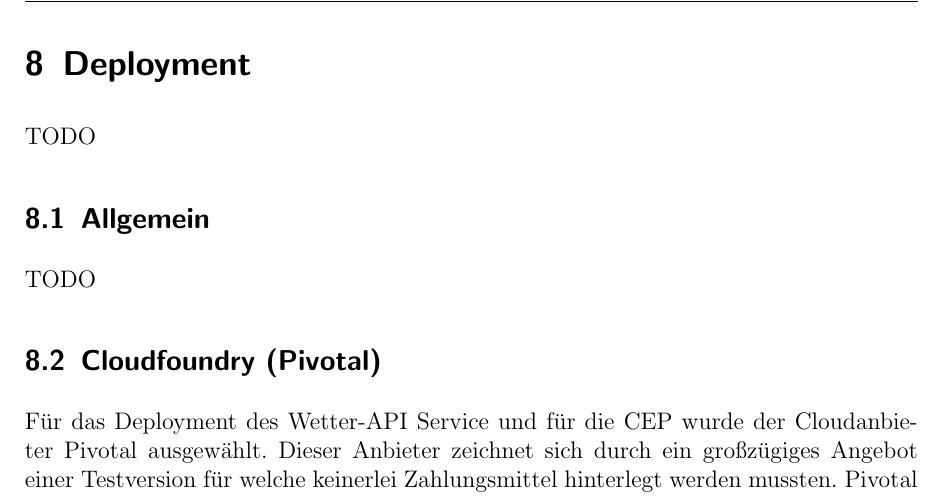
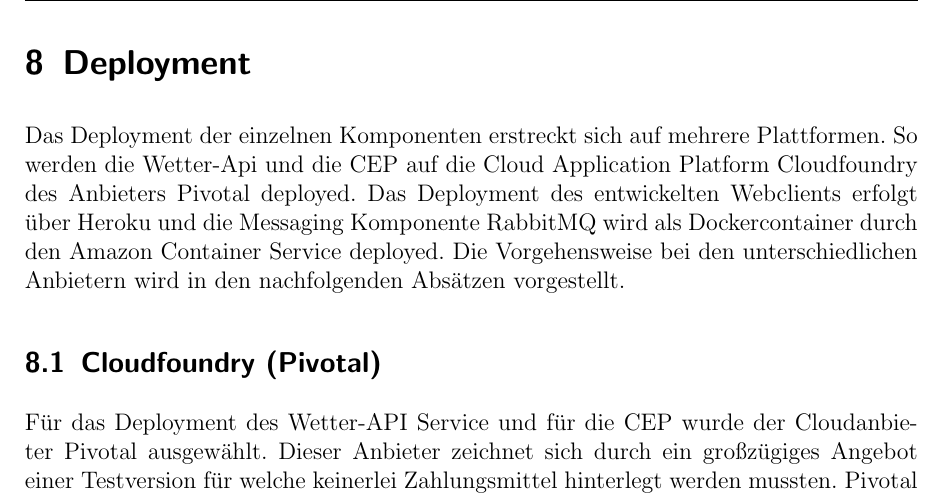
Before and after one commit to Drautzburg91/CADSS17, a LaTeX document (Latex/CAD-Project-Mom_based_Information_Live_Flow.tex, which reads Latex/Deployment.tex): part of page 55 of 60, cut so that both start at the same text. The pictures show the PDF file Latex/CAD-Project-Mom_based_Information_Live_Flow.pdf that the author committed with the source.

Commit message:
Allgemeiner Teil Deployment

```diff
--- a/Latex/Deployment.tex
+++ b/Latex/Deployment.tex
@@ -1,7 +1,6 @@
 \section{Deployment}
-TODO
-\subsection{Allgemein}
-TODO
+Das Deployment der einzelnen Komponenten erstreckt sich auf mehrere Plattformen. So werden die Wetter-Api und die CEP auf die Cloud Application Platform Cloudfoundry des Anbieters Pivotal deployed. Das Deployment des entwickelten Webclients erfolgt über Heroku und die Messaging Komponente RabbitMQ wird als Dockercontainer durch den Amazon Container Service deployed. Die Vorgehensweise bei den unterschiedlichen Anbietern wird in den nachfolgenden Absätzen vorgestellt.
+
 \subsection{Cloudfoundry (Pivotal)}
 Für das Deployment des Wetter-API Service und für die CEP wurde der Cloudanbieter Pivotal ausgewählt. Dieser Anbieter zeichnet sich durch ein großzügiges Angebot einer Testversion für welche keinerlei Zahlungsmittel hinterlegt werden mussten. Pivotal vergibt nach der Registrierung ein Guthaben von \$87.
 
```
Also changed, not shown: Latex/CAD-Project-Mom_based_Information_Live_Flow.pdf.
